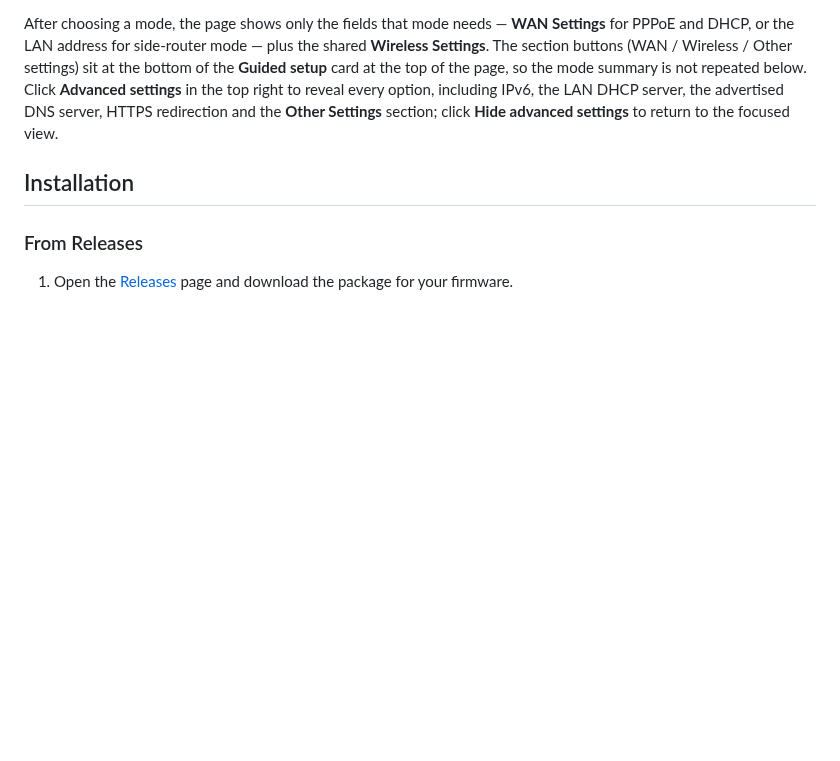
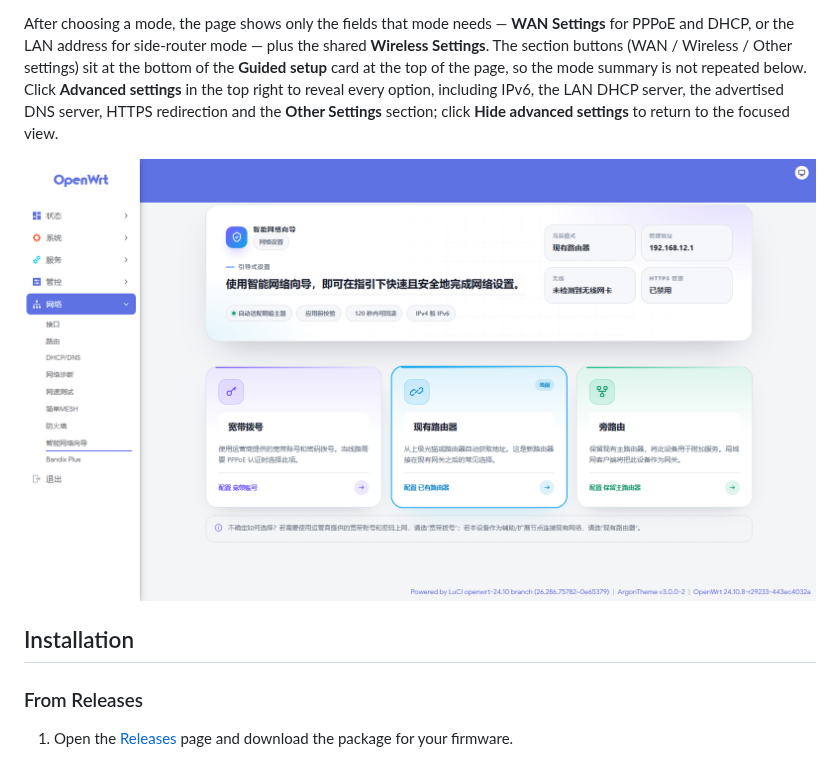
Before and after one commit to Arthur97172/luci-app-smartnetpilot, a Markdown page: README.en.md, the part around the change. GitHub-like rendering; pictures changed too: screenshot.png (added); blank space fills up the shorter version.

```diff
--- a/README.en.md
+++ b/README.en.md
@@ -25,6 +25,8 @@ settings** in the top right to reveal every option, including IPv6, the LAN
 DHCP server, the advertised DNS server, HTTPS redirection and the **Other
 Settings** section; click **Hide advanced settings** to return to the focused
 view.
+
+![Smart NetPilot start page (Argon theme)](screenshot.png)
 
 ## Installation
 
```
Also changed, not shown: README.md (+2 -0 lines).
